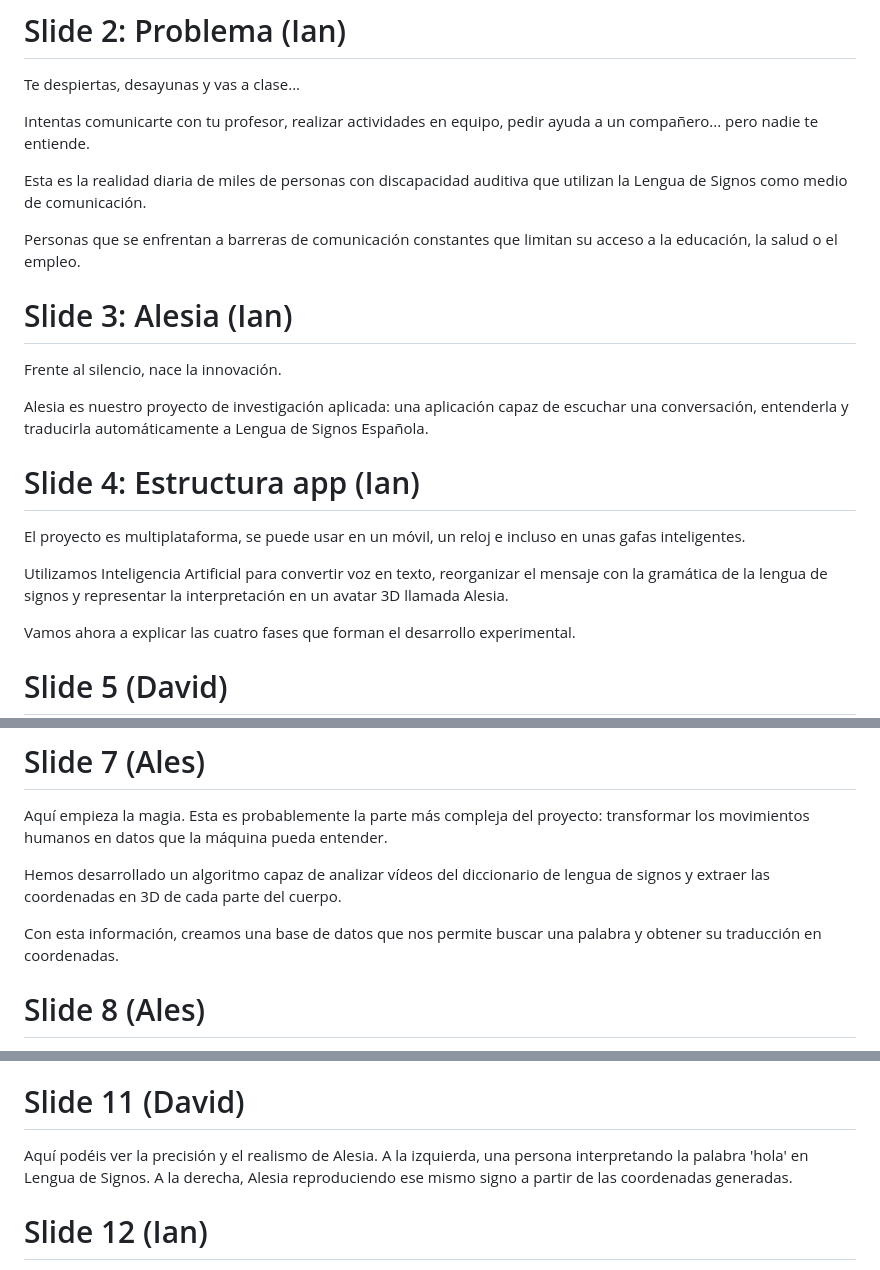
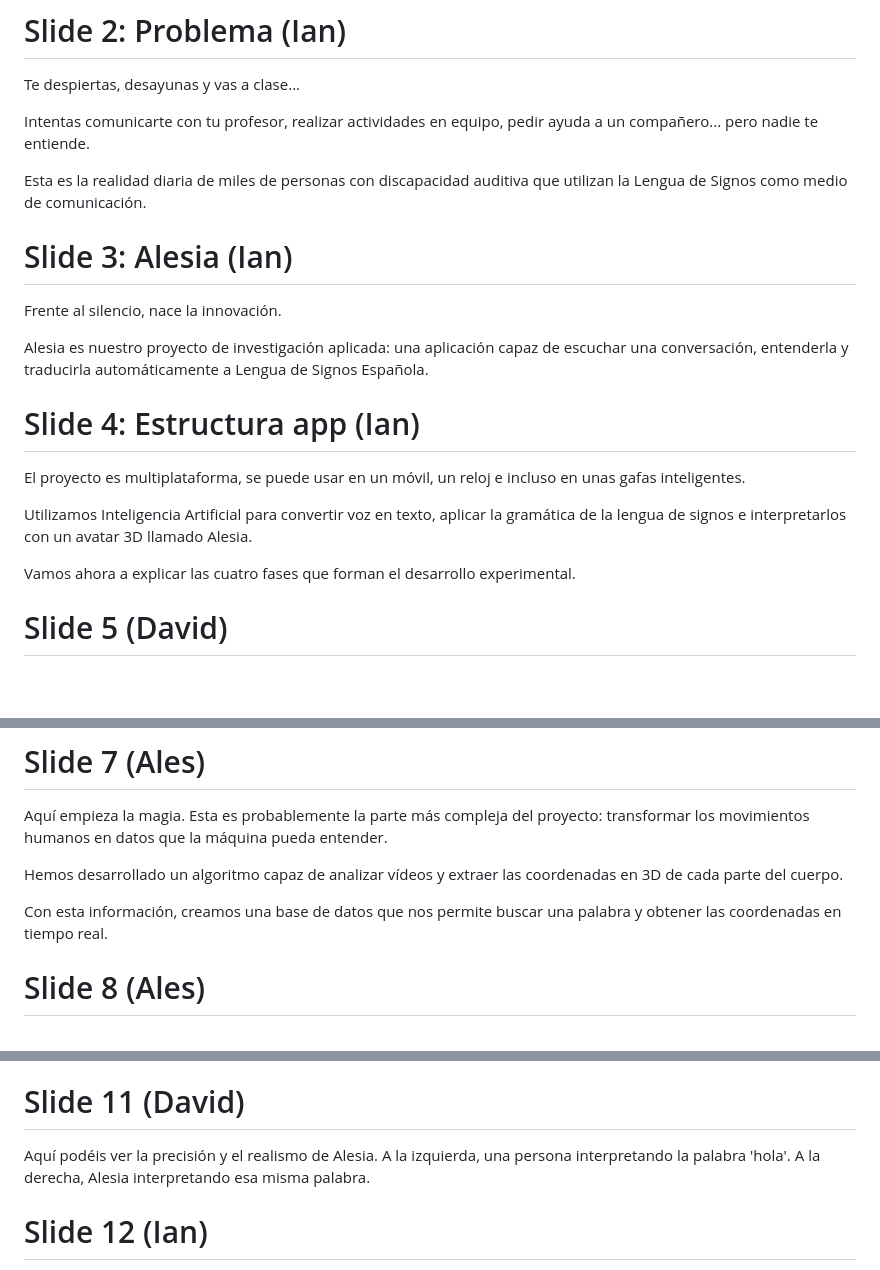
Before and after one commit to iesalonsodemadrigal/alesia, a Markdown page: slides/slides.md, 3 parts joined by grey strips. Drawn GitHub-style; blank space fills up the shorter version.

Commit message:
[doc] actualizado presentación

```diff
--- a/slides/slides.md
+++ b/slides/slides.md
@@ -11,9 +11,6 @@ entiende.
 Esta es la realidad diaria de miles de personas con discapacidad auditiva que utilizan la Lengua de Signos como medio de
 comunicación.
 
-Personas que se enfrentan a barreras de comunicación constantes que limitan su acceso a la educación, la salud o el
-empleo.
-
 # Slide 3: Alesia (Ian)
 
 Frente al silencio, nace la innovación.
@@ -25,8 +22,8 @@ traducirla automáticamente a Lengua de Signos Española.
 
 El proyecto es multiplataforma, se puede usar en un móvil, un reloj e incluso en unas gafas inteligentes.
 
-Utilizamos Inteligencia Artificial para convertir voz en texto, reorganizar el mensaje con la gramática de la lengua de
-signos y representar la interpretación en un avatar 3D llamada Alesia.
+Utilizamos Inteligencia Artificial para convertir voz en texto, aplicar la gramática de la lengua de
+signos e interpretarlos con un avatar 3D llamado Alesia.
 
 Vamos ahora a explicar las cuatro fases que forman el desarrollo experimental.
 
@@ -53,11 +50,10 @@ correcto para que pueda ser entendida en lengua de signos.
 Aquí empieza la magia. Esta es probablemente la parte más compleja del proyecto: transformar los
 movimientos humanos en datos que la máquina pueda entender.
 
-Hemos desarrollado un algoritmo capaz de analizar vídeos del diccionario de lengua de signos y extraer las coordenadas
-en 3D de cada parte del cuerpo.
+Hemos desarrollado un algoritmo capaz de analizar vídeos y extraer las coordenadas en 3D de cada parte del cuerpo.
 
-Con esta información, creamos una base de datos que nos permite buscar una palabra y obtener su traducción en
-coordenadas.
+Con esta información, creamos una base de datos que nos permite buscar una palabra y obtener las coordenadas en tiempo
+real.
 
 # Slide 8 (Ales)
 
@@ -81,8 +77,8 @@ Un vídeo de apenas 10 segundos pero que a nosotros nos ha llevado un curso.
 # Slide 11 (David)
 
 Aquí podéis ver la precisión y el realismo de Alesia.
-A la izquierda, una persona interpretando la palabra 'hola' en Lengua de Signos.
-A la derecha, Alesia reproduciendo ese mismo signo a partir de las coordenadas generadas.
+A la izquierda, una persona interpretando la palabra 'hola'.
+A la derecha, Alesia interpretando esa misma palabra.
 
 # Slide 12 (Ian)
 
```
